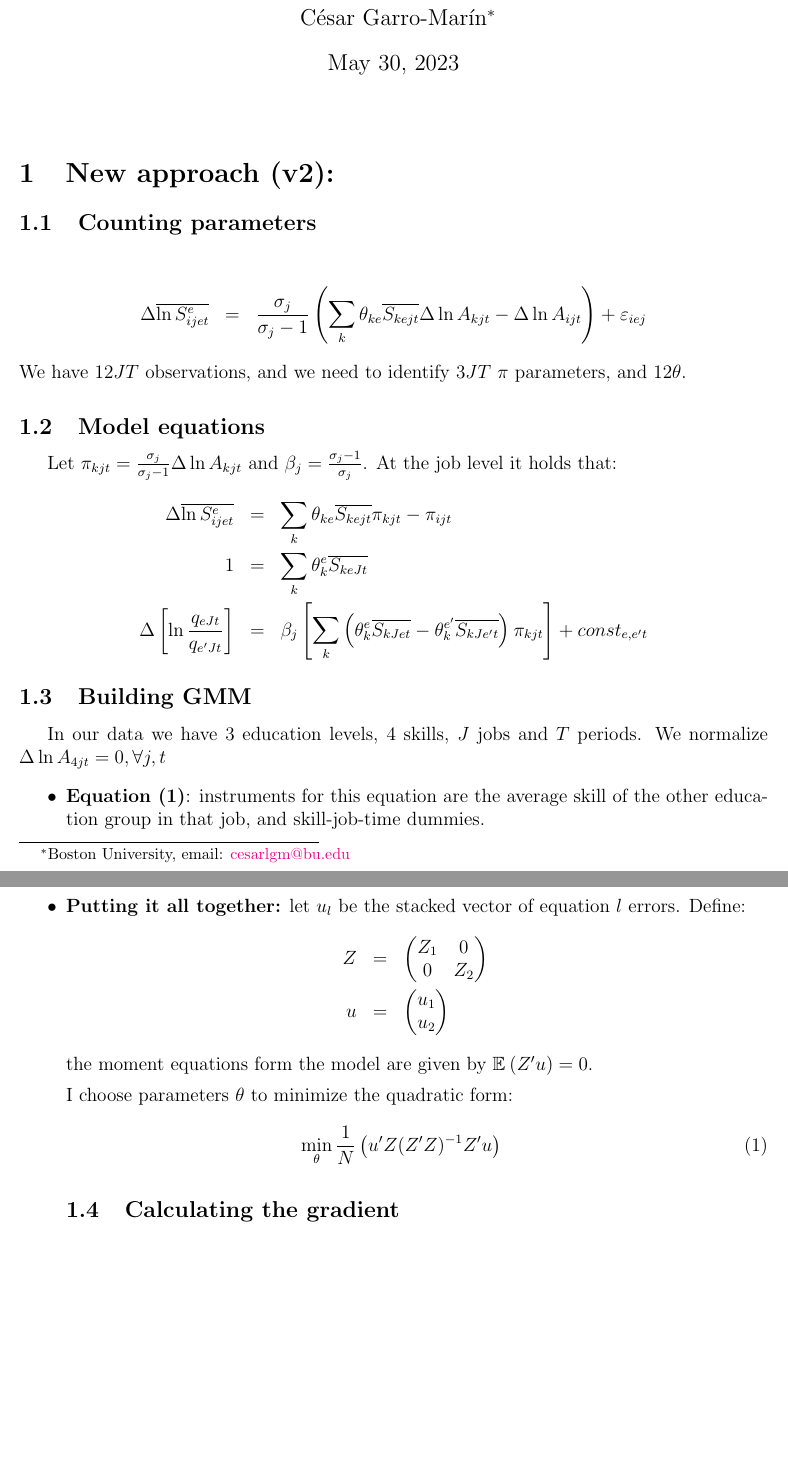
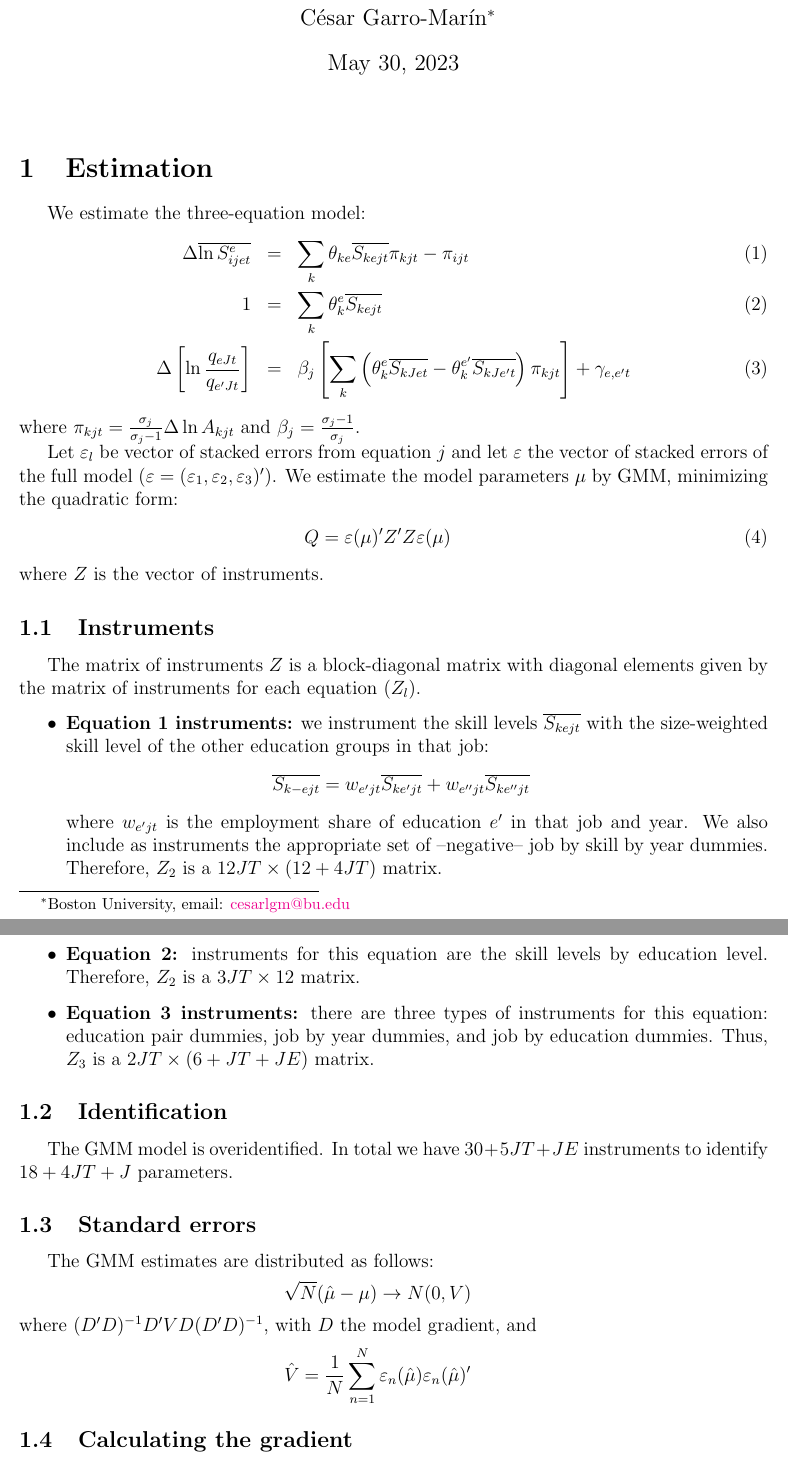
Before and after one commit to cesarlgm/skills_uk, a LaTeX document (documentation/documentation.tex): two parts of pages 1 and 2 of 2, joined at a grey line, cut so that both start at the same text, the shorter picture padded with empty space. Compiled offline with pdfLaTeX.

Commit message:
Creating standard errors

```diff
--- a/documentation/documentation.tex
+++ b/documentation/documentation.tex
@@ -42,45 +42,44 @@
 %   A_{3t}^l,\Delta \ln A_{1t+1}^l \dots \Delta \ln A_{3T}^h\right)
 %\eeqns
 
-
-\section{New approach (v2):}
-\subsection{Counting parameters}
-\beqns
-\Delta \overline{ \ln S^e_{ijet}}&=&\frac{\sigma_j}{\sigma_j-1} \left(\sum_k \theta_{ke}\overline{S_{kejt}} \Delta \ln A_{kjt}-\Delta \ln A_{ijt}\right)+\varepsilon_{iej} \label{eq:skills_eq}
-\eeqns
-We have $12JT$ observations, and we need to identify $3JT$ $\pi$ parameters, and $12\theta$.
-\subsection{Model equations}
-Let $\pi_{kjt}=\frac{\sigma_j}{\sigma_j-1}\Delta \ln A_{kjt}$ and $\beta_j=\frac{\sigma_j-1}{\sigma_j}$. At the job level it holds that:
-\beqns
+\section{Estimation}
+We estimate the three-equation model:
+\beqn
 %\Delta \overline{ \ln S^e_{iJet}}&=&\frac{\sigma_J}{\sigma_J-1} \left(\sum_k \theta_k^e\overline{S_{keJt}} \Delta \ln A_{kJt}-\Delta \ln A_{iJt}\right) \label{eq:skills_eq} \\
 \Delta \overline{ \ln S^e_{ijet}}&=&\sum_k \theta_{ke}\overline{S_{kejt}} \pi_{kjt}-\pi_{ijt} \\
-1&=&\sum_k\theta_k^e\overline{S_{keJt}}  \label{eq:total_sum} \\
-\Delta  \left[\ln \frac{q_{eJt}}{q_{e'Jt}}\right]&=&\beta_j\left[\sum_k\left(\theta_k^e \overline{S_{kJet}}-\theta_k^{e'} \overline{S_{kJe' t}}\right)\pi_{kjt}\right]+const_{e,e't} \label{eq:employment_eq}
+1&=&\sum_k\theta_k^e\overline{S_{kejt}}  \label{eq:total_sum} \\
+\Delta  \left[\ln \frac{q_{eJt}}{q_{e'Jt}}\right]&=&\beta_j\left[\sum_k\left(\theta_k^e \overline{S_{kJet}}-\theta_k^{e'} \overline{S_{kJe' t}}\right)\pi_{kjt}\right]+\gamma_{e,e't} \label{eq:employment_eq}
+\eeqn
+where $\pi_{kjt}=\frac{\sigma_j}{\sigma_j-1}\Delta \ln A_{kjt}$ and $\beta_j=\frac{\sigma_j-1}{\sigma_j}$.
+
+Let $\varepsilon_l$ be vector of stacked errors from equation $j$ and let $\varepsilon$ the vector of stacked errors of the full model ($\varepsilon=(\varepsilon_1,\varepsilon_2,\varepsilon_3)'$). We estimate the model parameters $\mu$ by GMM, minimizing the quadratic form:
+\beqn
+	Q=\varepsilon(\mu)'Z'Z\varepsilon(\mu)
+\eeqn
+where $Z$ is the vector of instruments.
+\subsection{Instruments}
+The matrix of instruments $Z$ is a block-diagonal matrix with diagonal elements given by the matrix of instruments for each equation ($Z_l$).
+\bitem
+	\item \textbf{Equation 1 instruments:} we instrument the skill levels $\overline{S_{kejt}}$ with the size-weighted skill level of the other education groups in that job:
+	\beqns
+		\overline{S_{k-ejt}}=w_{e'jt}\overline{S_{ke'jt}}+w_{e''jt}\overline{S_{ke''jt}}
+	\eeqns
+	where $w_{e'jt}$ is the employment share of education $e'$ in that job and year. We also include as instruments the appropriate set of --negative-- job by skill by year dummies. Therefore, $Z_2$ is a $12JT\times(12+4JT)$ matrix.
+	\item \textbf{Equation 2:} instruments for this equation are the skill levels by education level. Therefore, $Z_2$ is a $3JT\times12$ matrix.
+	\item \textbf{Equation 3 instruments:} there are three types of instruments for this equation: education pair dummies, job by year dummies, and job by education dummies. Thus, $Z_3$ is a $2JT\times(6+JT+JE)$ matrix.
+\eitem
+\subsection{Identification}
+The GMM model is overidentified. In total we have $30 + 5JT + JE$ instruments to identify $18+4JT+J$ parameters.
+
+\subsection{Standard errors}
+The GMM estimates are distributed as follows:
+\beqns
+	\sqrt{N}(\hat\mu-\mu)\rightarrow N(0,V)
 \eeqns
-
-\subsection{Building GMM}
-In our data we have 3 education levels, 4 skills, $J$ jobs and $T$ periods. We normalize $\Delta \ln A_{4jt}=0, \forall j, t$
-\bitem
-	\item \textbf{Equation (1)}:
-	instruments for this equation are the average skill of the other education group in that job, and skill-job-time dummies.
-
-	\item \textbf{Putting it all together:} let $u_l$ be the stacked vector of equation $l$ errors. Define:
-	\beqns
-		Z&=&\begin{pmatrix}
-			Z_1 & 0 \\
-			0 & Z_2
-	\end{pmatrix}\\
-		u&=&\begin{pmatrix}
-		u_1\\ u_2
-		\end{pmatrix}
-	\eeqns
-	the moment equations form the model are given by $\expect{Z'u}{}=0$.
-
-	I choose parameters $\theta$ to minimize the quadratic form:
-	\beqn
-		\min_{\theta} \frac{1}{N}\left(u'Z(Z'Z)^{-1}Z'u\right)
-	\eeqn
-
+where $(D'D)^{-1}D'VD(D'D)^{-1}$, with $D$ the model gradient, and
+\beqns
+	\hat{V}=\frac{1}{N}\sum_{n=1}^N\varepsilon_n(\hat\mu)\varepsilon_n(\hat\mu)'
+\eeqns
 	\subsection{Calculating the gradient}
 	\paragraph{Reminder:}
 	\beqns
```
Also changed, not shown: code/parameter_estimation/parameter_wrapper.m (+3 -4 lines), documentation/documentation.pdf, documentation/documentation.tex (2 more changed lines), 5 other files.
